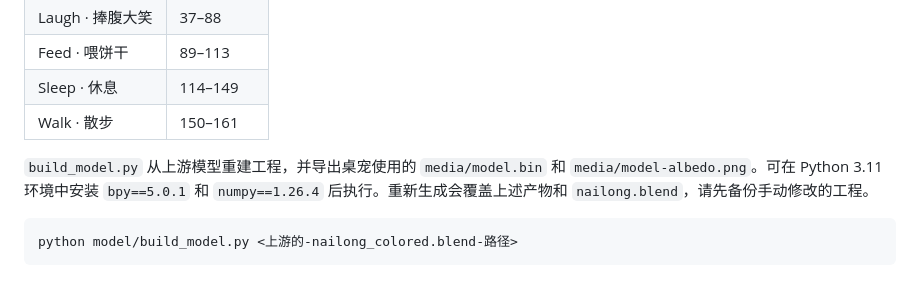
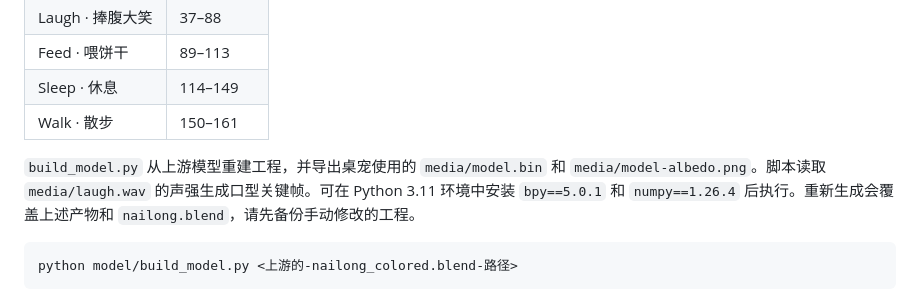
Before and after one commit to szwww2/NAILONG-DESKTOP, a Markdown page: model/README.md, the part around the change. Rendered like a GitHub page.

````diff
--- a/model/README.md
+++ b/model/README.md
@@ -10,7 +10,7 @@
 | Sleep · 休息 | 114–149 |
 | Walk · 散步 | 150–161 |
 
-`build_model.py` 从上游模型重建工程，并导出桌宠使用的 `media/model.bin` 和 `media/model-albedo.png`。可在 Python 3.11 环境中安装 `bpy==5.0.1` 和 `numpy==1.26.4` 后执行。重新生成会覆盖上述产物和 `nailong.blend`，请先备份手动修改的工程。
+`build_model.py` 从上游模型重建工程，并导出桌宠使用的 `media/model.bin` 和 `media/model-albedo.png`。脚本读取 `media/laugh.wav` 的声强生成口型关键帧。可在 Python 3.11 环境中安装 `bpy==5.0.1` 和 `numpy==1.26.4` 后执行。重新生成会覆盖上述产物和 `nailong.blend`，请先备份手动修改的工程。
 
 ```powershell
 python model/build_model.py <上游的-nailong_colored.blend-路径>
````
Also changed, not shown: README.md (+2 -1 lines), media/model-albedo.png, media/preview.gif, 12 other files.
